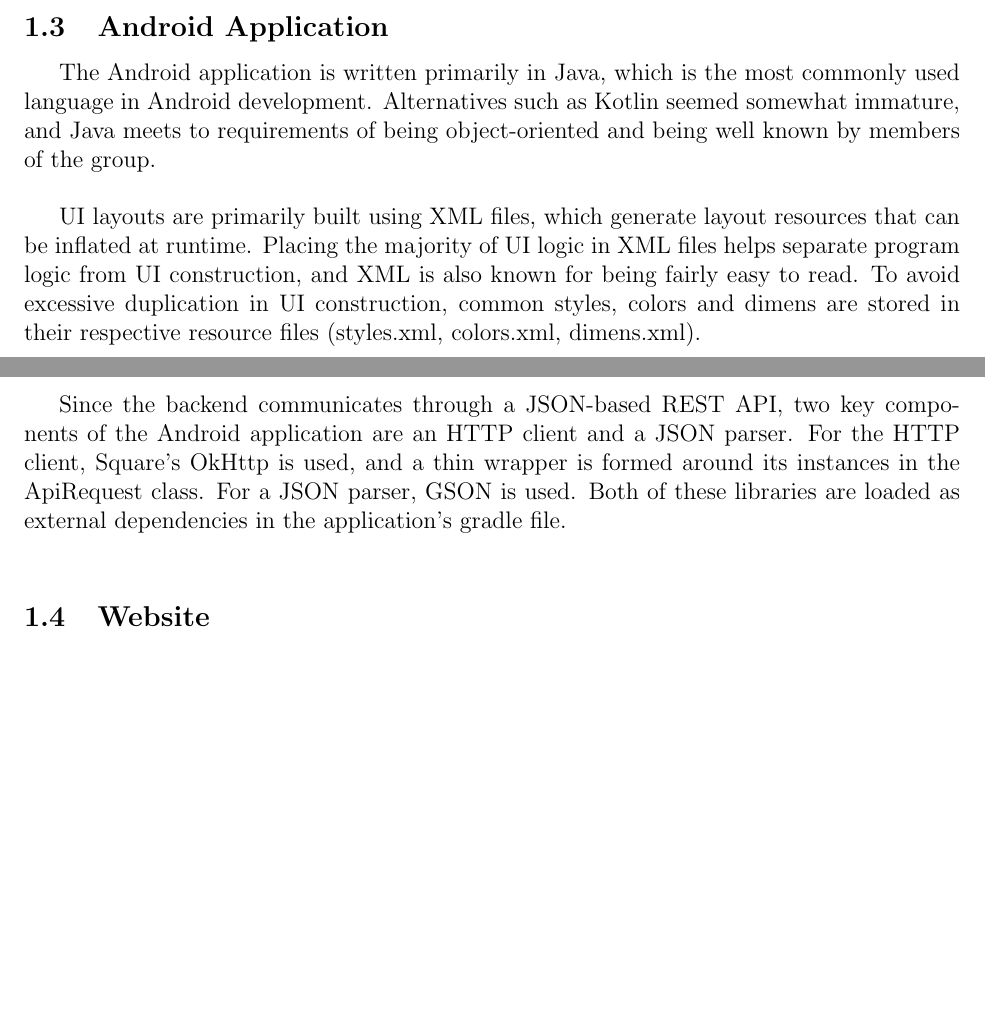
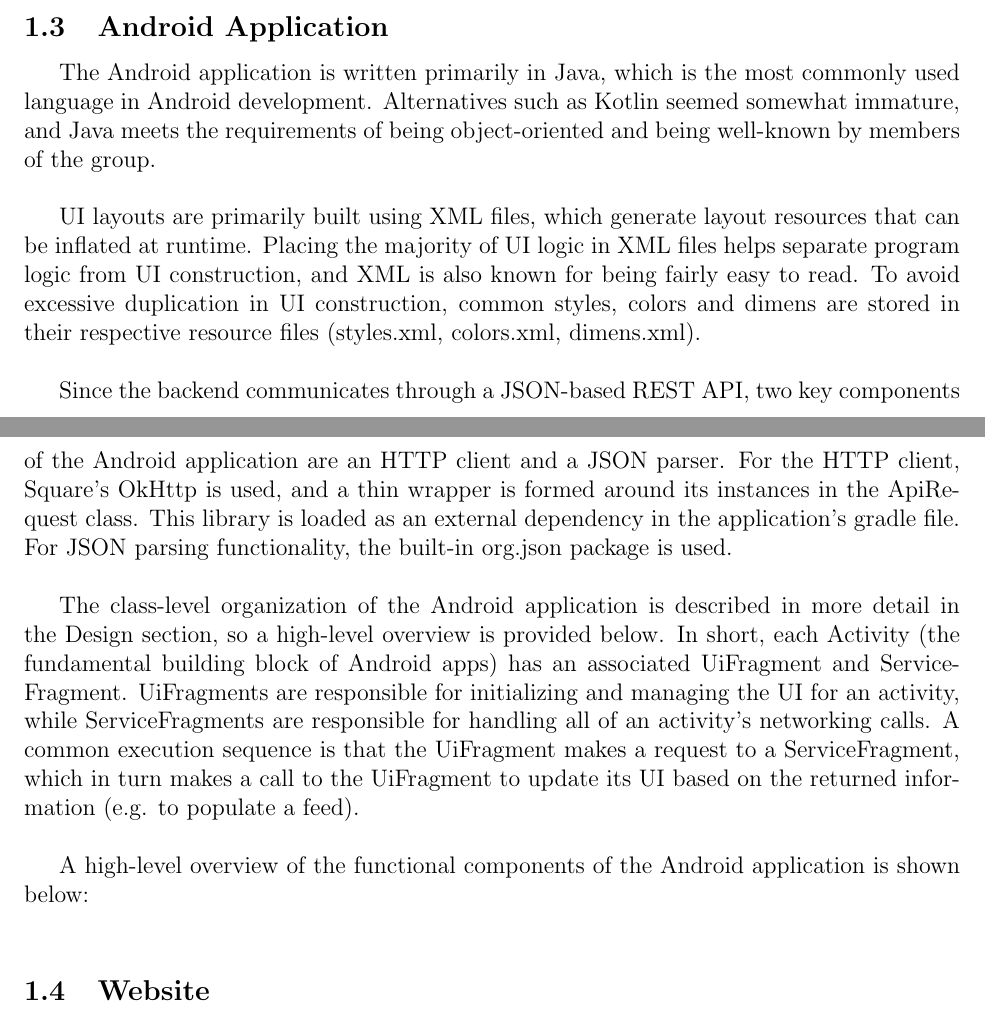
Before and after one commit to m-socha/SE464Project, a LaTeX document (arch_desc/report.tex): two parts of pages 5 and 6 of 14 before the commit and two parts of pages 5 and 6 of 15 after it, joined at a grey line, cut so that both start at the same text, the shorter picture padded with empty space. Compiled offline with pdfLaTeX.

Commit message:
Report: Android arch update

```diff
--- a/arch_desc/report.tex
+++ b/arch_desc/report.tex
@@ -109,7 +109,7 @@
   \subsection{Android Application}
     The Android application is written primarily in Java, which is the most commonly used
     language in Android development. Alternatives such as Kotlin seemed somewhat immature, and
-    Java meets to requirements of being object-oriented and being well known by members of
+    Java meets the requirements of being object-oriented and being well-known by members of
     the group. \\
 
     UI layouts are primarily built using XML files, which generate layout resources
@@ -121,9 +121,17 @@
     Since the backend communicates through a JSON-based REST API, two key components of the
     Android application are an HTTP client and a JSON parser. For the HTTP client, Square's
     OkHttp is used, and a thin wrapper is formed around its instances in the ApiRequest class.
-    For a JSON parser, GSON is used. Both of these libraries are loaded as external dependencies
-    in the application's gradle file. \\
+    This library is loaded as an external dependency in the application's gradle file.
+    For JSON parsing functionality, the built-in org.json package is used. \\
 
+    The class-level organization of the Android application is described in more detail in the Design section,
+    so a high-level overview is provided below. In short, each Activity (the fundamental building block of Android apps)
+    has an associated UiFragment and ServiceFragment. UiFragments are responsible for initializing and managing the UI
+    for an activity, while ServiceFragments are responsible for handling all of an activity's networking calls. A common
+    execution sequence is that the UiFragment makes a request to a ServiceFragment, which in turn makes a call to
+    the UiFragment to update its UI based on the returned information (e.g. to populate a feed). \\
+
+    A high-level overview of the functional components of the Android application is shown below: \\
   \subsection{Website}
 
   The front-end architecture consists of mainly three components: Login, Feed and Note. As the name suggested, the login component is responsible for authenticating the user via acquiring JWT from the web server. Feed Component handles all the main actions which users can perform in our application. The actions include discovering the user's customized notes and searching through specific notes via tagging. Finally, note component is where users can view and edit the published notes and collaborate with other users. \\
```
